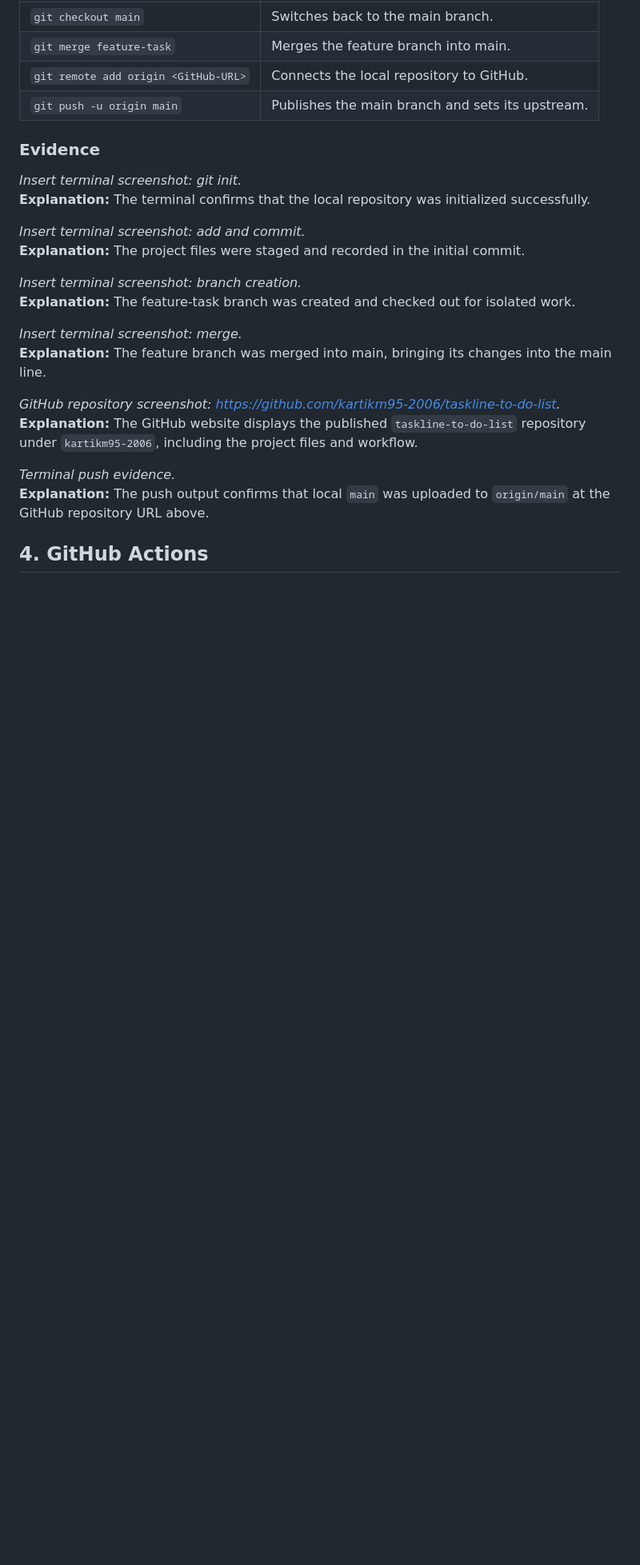
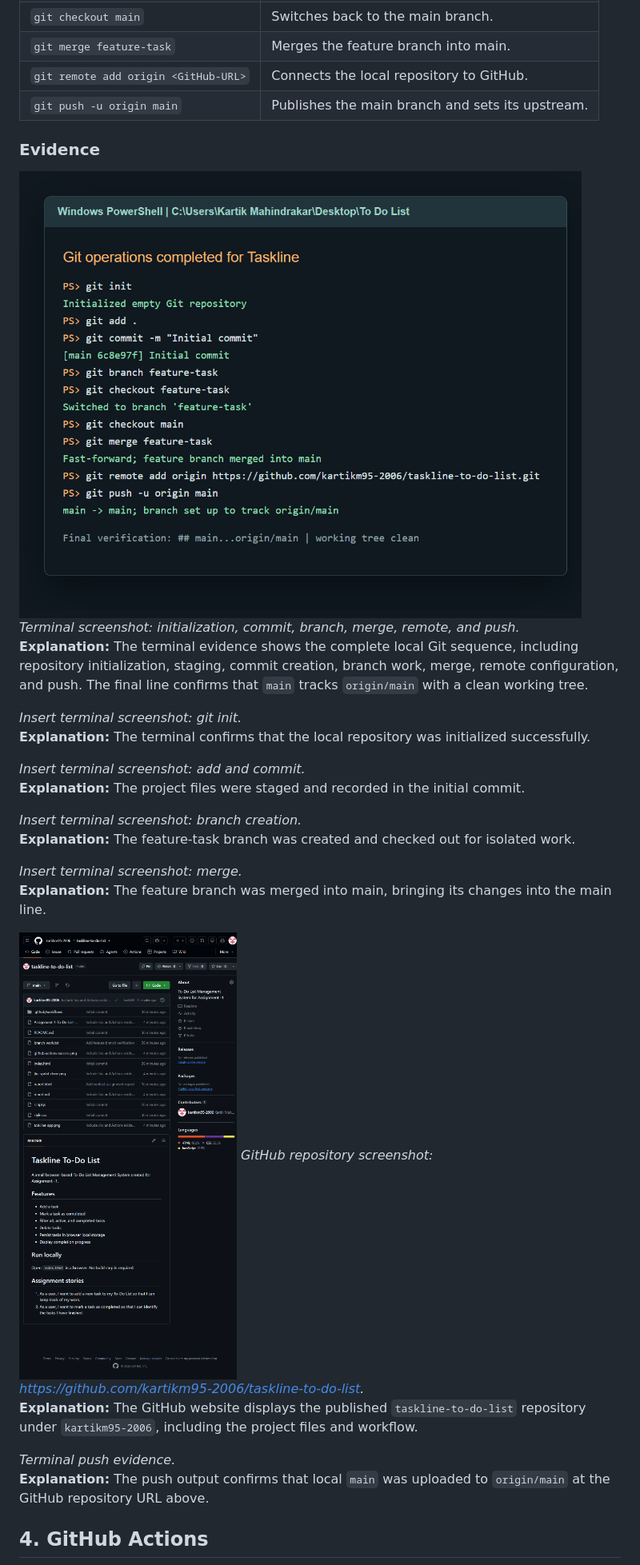
Before and after one commit to kartikm95-2006/taskline-to-do-list, a Markdown page: report.md, the part around the change printed below. Shown: that part at 80% size. Rendered like a GitHub page; pictures changed too: github-repository.png (added), terminal-evidence.png (added); blank space fills up the shorter version.

Commit message:
Improve assignment report with complete evidence

```diff
--- a/report.md
+++ b/report.md
@@ -59,6 +59,10 @@ _Done screenshot: To-Do Sprint 1 board._
 
 ### Evidence
 
+![Terminal Git evidence](terminal-evidence.png)
+_Terminal screenshot: initialization, commit, branch, merge, remote, and push._
+**Explanation:** The terminal evidence shows the complete local Git sequence, including repository initialization, staging, commit creation, branch work, merge, remote configuration, and push. The final line confirms that `main` tracks `origin/main` with a clean working tree.
+
 _Insert terminal screenshot: git init._
 **Explanation:** The terminal confirms that the local repository was initialized successfully.
 
@@ -71,6 +75,7 @@ _Insert terminal screenshot: branch creation._
 _Insert terminal screenshot: merge._
 **Explanation:** The feature branch was merged into main, bringing its changes into the main line.
 
+![GitHub repository evidence](github-repository.png)
 _GitHub repository screenshot: https://github.com/kartikm95-2006/taskline-to-do-list._
 **Explanation:** The GitHub website displays the published `taskline-to-do-list` repository under `kartikm95-2006`, including the project files and workflow.
 
```
Also changed, not shown: other parts of report.md (+12 -8 lines), 3 other files.
